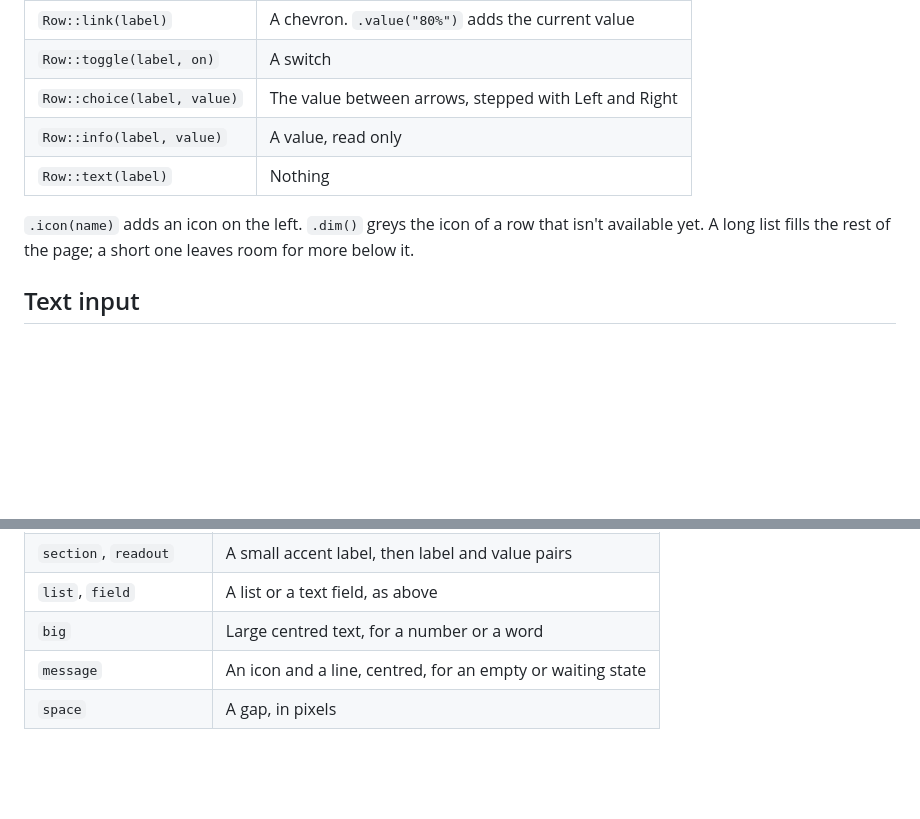
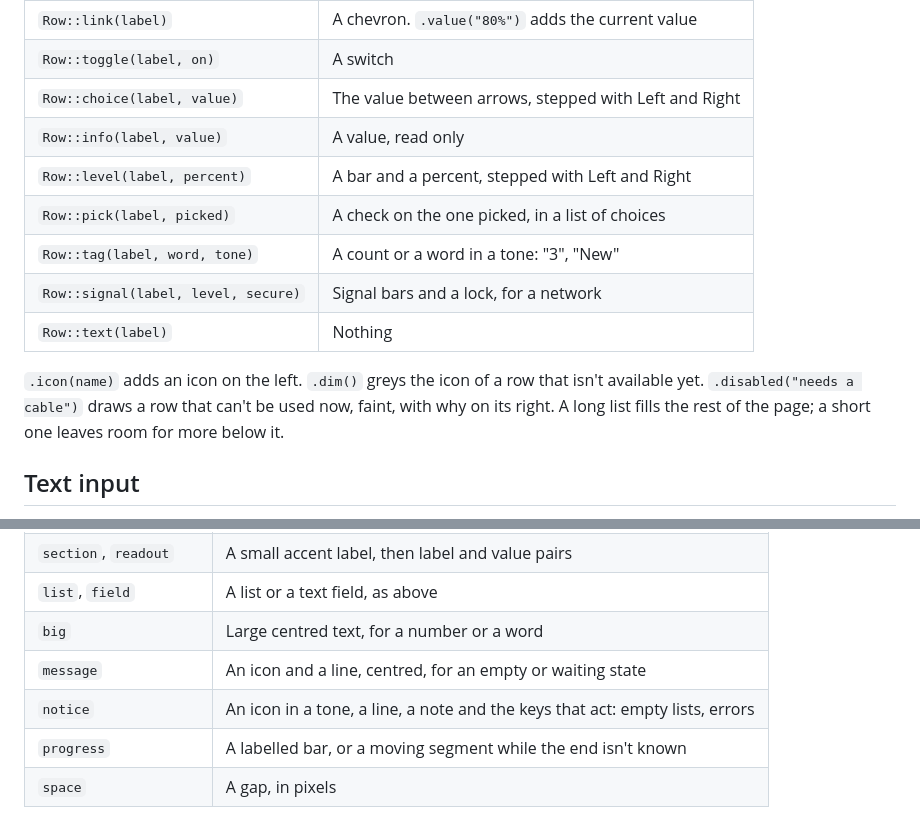
Before and after one commit to therezor/CardPuterZeroOS, a Markdown page: docs/sdk.md, 2 parts joined by grey strips. Rendered like a GitHub page; blank space fills up the shorter version.

```diff
--- a/docs/sdk.md
+++ b/docs/sdk.md
@@ -402,10 +402,15 @@ scrolls to keep the selection in view.
 | `Row::toggle(label, on)` | A switch |
 | `Row::choice(label, value)` | The value between arrows, stepped with Left and Right |
 | `Row::info(label, value)` | A value, read only |
+| `Row::level(label, percent)` | A bar and a percent, stepped with Left and Right |
+| `Row::pick(label, picked)` | A check on the one picked, in a list of choices |
+| `Row::tag(label, word, tone)` | A count or a word in a tone: "3", "New" |
+| `Row::signal(label, level, secure)` | Signal bars and a lock, for a network |
 | `Row::text(label)` | Nothing |
 
 `.icon(name)` adds an icon on the left. `.dim()` greys the icon of a row that
-isn't available yet. A long list fills the rest of the page; a short one
+isn't available yet. `.disabled("needs a cable")` draws a row that can't be
+used now, faint, with why on its right. A long list fills the rest of the page; a short one
 leaves room for more below it.
 
 ## Text input
@@ -463,6 +468,8 @@ margins, fonts and colours:
 | `list`, `field` | A list or a text field, as above |
 | `big` | Large centred text, for a number or a word |
 | `message` | An icon and a line, centred, for an empty or waiting state |
+| `notice` | An icon in a tone, a line, a note and the keys that act: empty lists, errors |
+| `progress` | A labelled bar, or a moving segment while the end isn't known |
 | `space` | A gap, in pixels |
 
 For anything else, draw pixels yourself. `ui.area()` is the page's rect in
```
Also changed, not shown: docs/design.md (+4 -0 lines), docs/design/05-chips.png, 9 other files.
